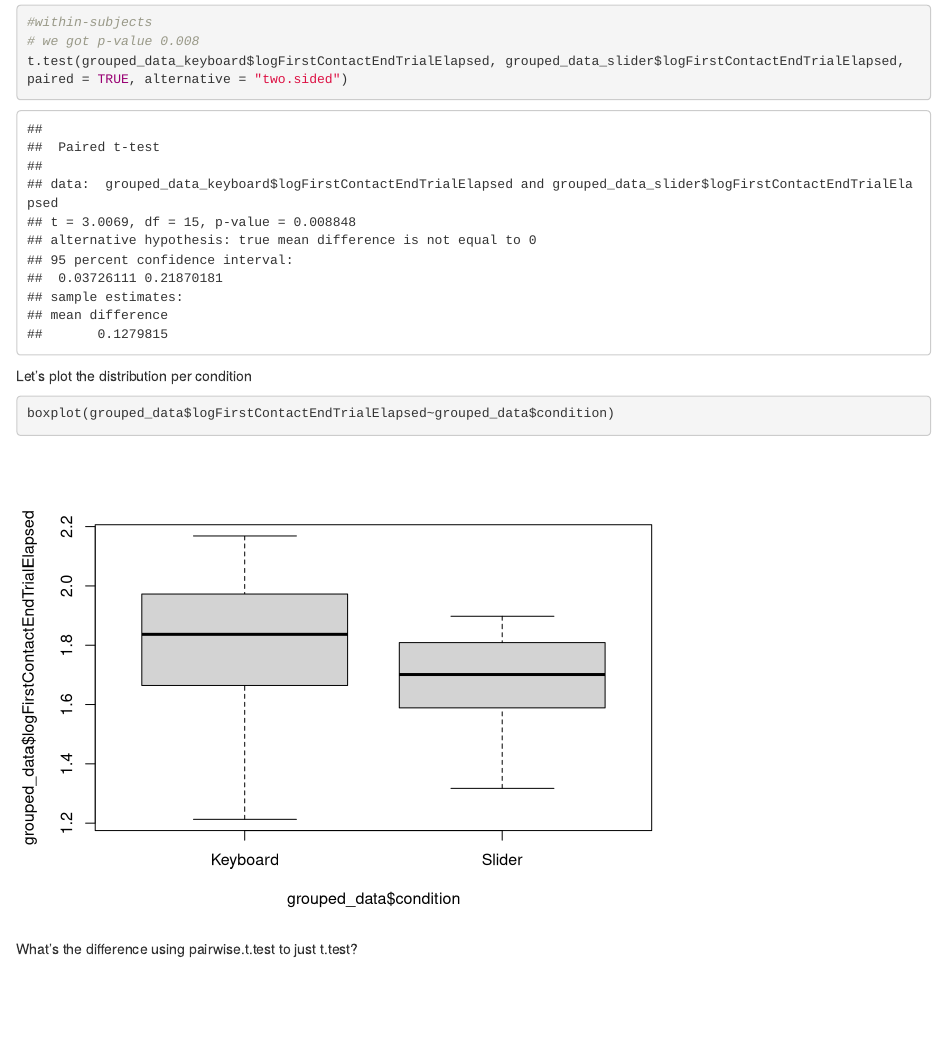
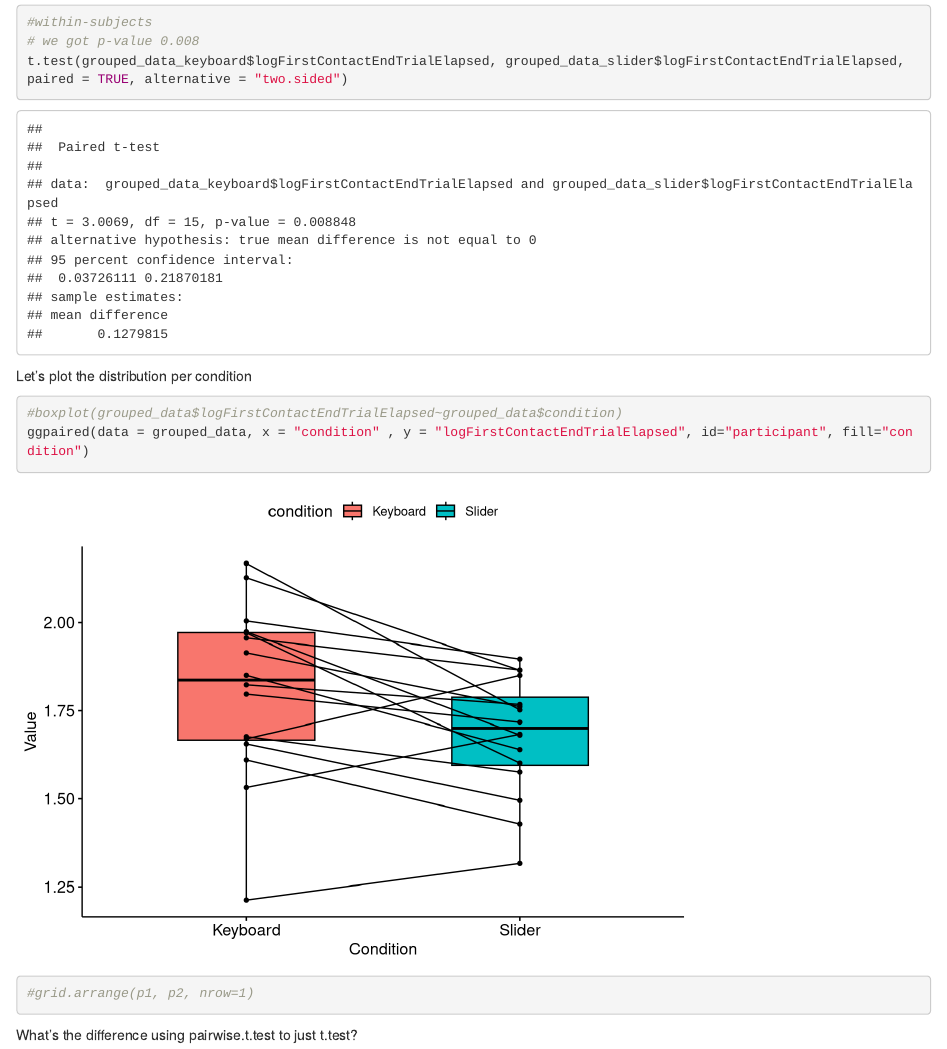
Before and after one commit to svizcay/RNotebook_CalibrationXP, an R Markdown document (main.Rmd): the page in a window 1100 px wide, from 2140 px down. Rendered offline with R 4.5, knitr and Pandoc, with nearby package versions; some code elsewhere in the file could not run offline.

````diff
--- a/main.Rmd
+++ b/main.Rmd
@@ -401,7 +404,9 @@
 ```
 Let's plot the distribution per condition
 ```{r}
-boxplot(grouped_data$logFirstContactEndTrialElapsed~grouped_data$condition)
+#boxplot(grouped_data$logFirstContactEndTrialElapsed~grouped_data$condition)
+ggpaired(data = grouped_data, x = "condition" , y = "logFirstContactEndTrialElapsed", id="participant", fill="condition")
+#grid.arrange(p1, p2, nrow=1)
 ```
 
 
````
Also changed, not shown: main.nb.html, main.Rmd (5 more changed lines).
